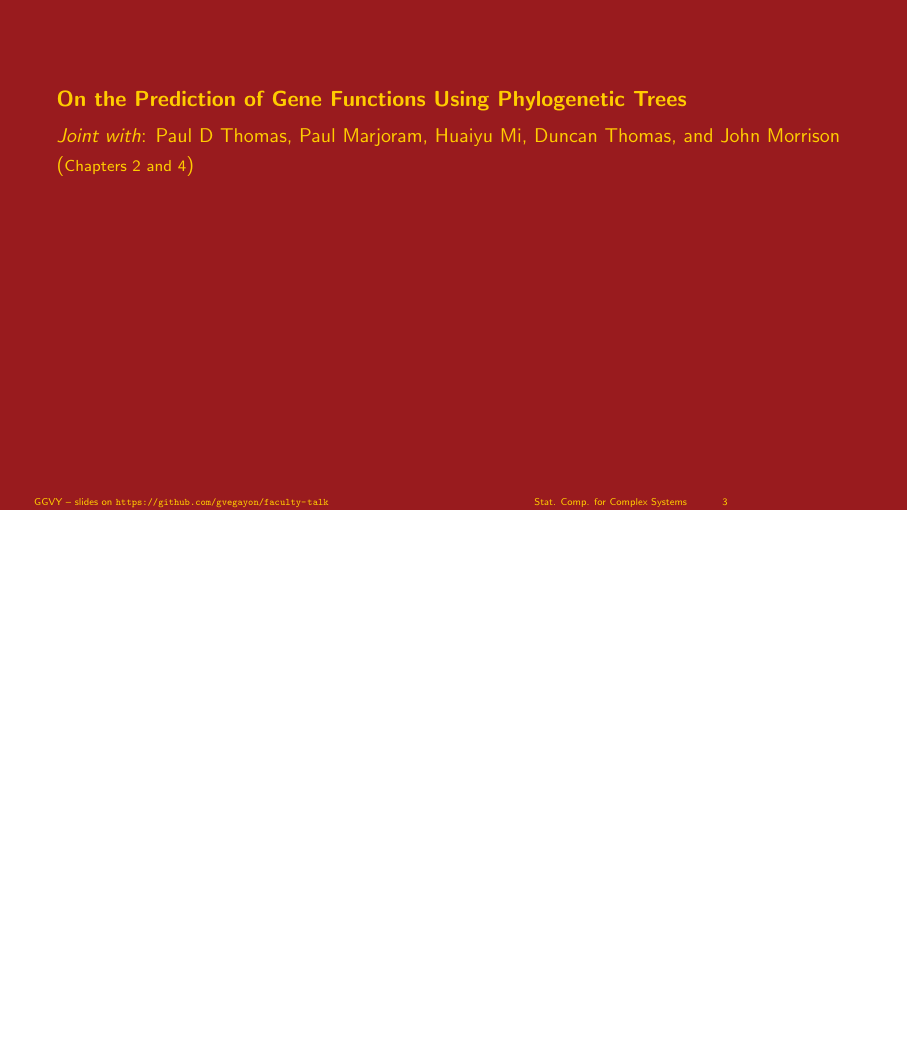
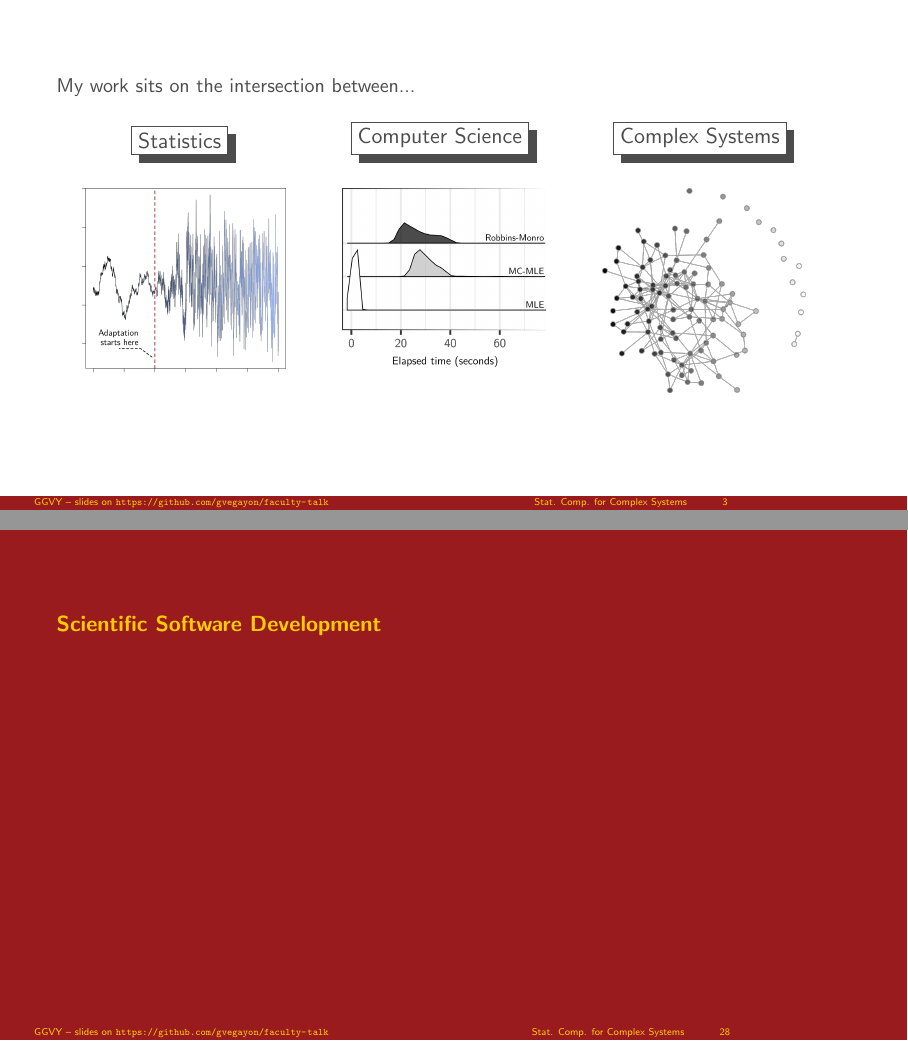
Before and after one commit to gvegayon/faculty-talk, LaTeX slides (slides.tex): page 3 of 56 before the commit and pages 3 and 28 of 59 after it, the two joined at a grey line, the shorter picture padded with empty space. Compiled offline with pdfLaTeX.

Commit message:
Adding whoami

```diff
--- a/slides.tex
+++ b/slides.tex
@@ -72,7 +72,7 @@
 \newcommand{\ergmpkg}[0]{\texttt{ergm}}
 \newcommand{\ergmitopkg}[0]{\texttt{ergmito}}
 \newcommand{\aphylopkg}[0]{\texttt{aphylo}}
-\graphicspath{{.}{fig/}}
+\graphicspath{{.}{fig/}{fig-whoami/}}
 
 \usepackage{media9}
 
@@ -90,6 +90,12 @@
 \newcommand{\hlc}[2]{{\only<#1>{\cellcolor{gray!50}#2}}}
 \newcommand{\nhlc}[2]{{\only<#1>{#2}}}
 \newcommand{\hlcAlt}[2]{\alt<#1>{\cellcolor{gray!50}#2}{#2}}
+
+\newcommand{\byside}[3]{\begin{minipage}[t]{#1\linewidth}%
+		\centering%
+		\shadowbox{\Large #2}\hfill\\%
+		#3%
+\end{minipage}}
 
 \begin{document}
 
@@ -136,6 +142,18 @@
 	You can download the slides from\large{} {\color{usccardinal}\url{https://github.com/gvegayon/faculty-talk}}\normalsize
 }
 
+\begin{frame}
+%	\frametitle{George G. Vega Yon}
+
+	\large My work sits on the intersection between...\bigskip\normalsize
+
+
+\byside{.32}{Statistics}{\bigskip\includegraphics[width=.8\linewidth]{mcmc.png}}
+\byside{.32}{Computer Science}{\bigskip\includegraphics[width=.8\linewidth]{time.png}}
+\byside{.32}{Complex Systems}{\bigskip\includegraphics[width=.8\linewidth]{complex.png}}
+
+\end{frame}
+
 % ------------------------------------------------------------------------------
 \section{On the Prediction of Gene Functions Using Phylogenetic Trees (Ch. 2 \& 4)}
 
@@ -943,6 +957,22 @@ Exponential Family Random Graph Models, aka \alert{ERGMs} are:\pause
 \end{frame}
 
 
+\section{Scientific Software Development}
+
+%-------------------------------------------------------------------------------
+\begin{frame}[t]
+	\usebeamertemplate{section intro}{}{}
+	\textcolor{uscgold}{
+		\Large {\bf Scientific Software Development}
+	}
+\end{frame}
+
+\begin{frame}
+	\begin{figure}
+		\includegraphics[width=.7\linewidth]{fig-packages/hexlogos.png}
+	\end{figure}
+\end{frame}
+
 \section{Next Steps (Ch. 7)}
 
 %-------------------------------------------------------------------------------
```
Also changed, not shown: fig-whoami/complex.png (added), fig-whoami/complex.svg (added), fig-whoami/fig-mcmc-edited.svg (added), fig-whoami/fig-mcmc.svg (added), fig-whoami/mcmc.png (added), fig-whoami/time.pdf (added), fig-whoami/time.png (added), fig-whoami/time.svg (added), fig-whoami/whoami.svg (added), fig/Predict-1.png (added), slides.tex (6 more changed lines), 2 other files.
